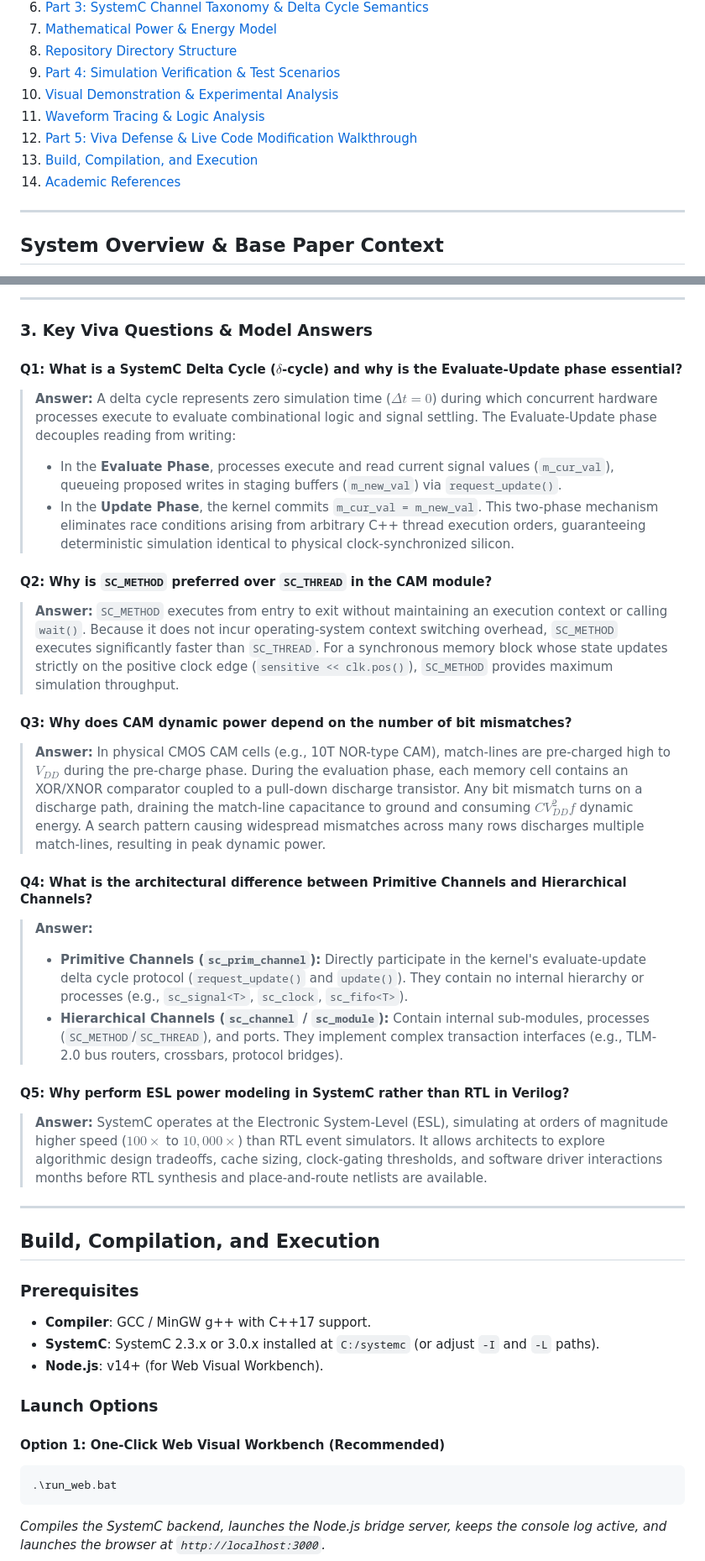
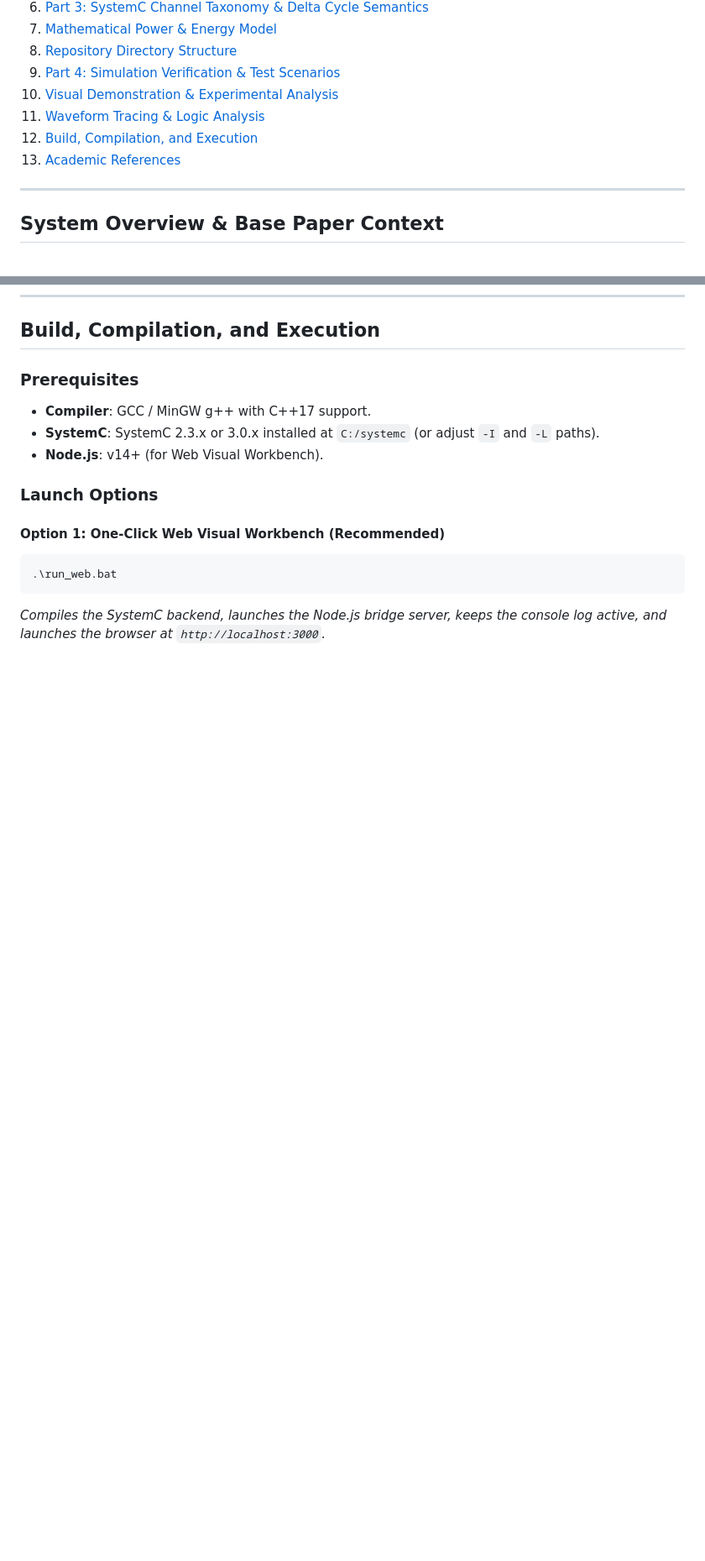
Before and after one commit to chandansaipavanpadala/sysc-cam-power, a Markdown page: README.md, 2 parts joined by grey strips. Shown at 84% size. Drawn GitHub-style; blank space fills up the shorter version.

```diff
--- a/README.md
+++ b/README.md
@@ -16,9 +16,8 @@ An Electronic System-Level (ESL) hardware modeling and simulation framework for
 9. [Part 4: Simulation Verification & Test Scenarios](#part-4-simulation-verification--test-scenarios)
 10. [Visual Demonstration & Experimental Analysis](#visual-demonstration--experimental-analysis)
 11. [Waveform Tracing & Logic Analysis](#waveform-tracing--logic-analysis)
-12. [Part 5: Viva Defense & Live Code Modification Walkthrough](#part-5-viva-defense--live-code-modification-walkthrough)
-13. [Build, Compilation, and Execution](#build-compilation-and-execution)
-14. [Academic References](#academic-references)
+12. [Build, Compilation, and Execution](#build-compilation-and-execution)
+13. [Academic References](#academic-references)
 
 ---
 
@@ -608,29 +544,3 @@ In `Backend/main.cpp`:
----
-
-### 3. Key Viva Questions & Model Answers
-
-#### Q1: What is a SystemC Delta Cycle ($\delta$-cycle) and why is the Evaluate-Update phase essential?
-> **Answer:** A delta cycle represents zero simulation time ($\Delta t = 0$) during which concurrent hardware processes execute to evaluate combinational logic and signal settling. The Evaluate-Update phase decouples reading from writing:
-> - In the **Evaluate Phase**, processes execute and read current signal values (`m_cur_val`), queueing proposed writes in staging buffers (`m_new_val`) via `request_update()`.
-> - In the **Update Phase**, the kernel commits `m_cur_val = m_new_val`.
-> This two-phase mechanism eliminates race conditions arising from arbitrary C++ thread execution orders, guaranteeing deterministic simulation identical to physical clock-synchronized silicon.
-
-#### Q2: Why is `SC_METHOD` preferred over `SC_THREAD` in the CAM module?
-> **Answer:** `SC_METHOD` executes from entry to exit without maintaining an execution context or calling `wait()`. Because it does not incur operating-system context switching overhead, `SC_METHOD` executes significantly faster than `SC_THREAD`. For a synchronous memory block whose state updates strictly on the positive clock edge (`sensitive << clk.pos()`), `SC_METHOD` provides maximum simulation throughput.
-
-#### Q3: Why does CAM dynamic power depend on the number of bit mismatches?
-> **Answer:** In physical CMOS CAM cells (e.g., 10T NOR-type CAM), match-lines are pre-charged high to $V_{DD}$ during the pre-charge phase. During the evaluation phase, each memory cell contains an XOR/XNOR comparator coupled to a pull-down discharge transistor. Any bit mismatch turns on a discharge path, draining the match-line capacitance to ground and consuming $C V_{DD}^2 f$ dynamic energy. A search pattern causing widespread mismatches across many rows discharges multiple match-lines, resulting in peak dynamic power.
-
-#### Q4: What is the architectural difference between Primitive Channels and Hierarchical Channels?
-> **Answer:**
-> - **Primitive Channels (`sc_prim_channel`):** Directly participate in the kernel's evaluate-update delta cycle protocol (`request_update()` and `update()`). They contain no internal hierarchy or processes (e.g., `sc_signal<T>`, `sc_clock`, `sc_fifo<T>`).
-> - **Hierarchical Channels (`sc_channel` / `sc_module`):** Contain internal sub-modules, processes (`SC_METHOD`/`SC_THREAD`), and ports. They implement complex transaction interfaces (e.g., TLM-2.0 bus routers, crossbars, protocol bridges).
-
-#### Q5: Why perform ESL power modeling in SystemC rather than RTL in Verilog?
-> **Answer:** SystemC operates at the Electronic System-Level (ESL), simulating at orders of magnitude higher speed ($100\times$ to $10,000\times$) than RTL event simulators. It allows architects to explore algorithmic design tradeoffs, cache sizing, clock-gating thresholds, and software driver interactions months before RTL synthesis and place-and-route netlists are available.
-
----
-
 ## Build, Compilation, and Execution
 
 ### Prerequisites
```
Also changed, not shown: other parts of README.md (+0 -63 lines).
